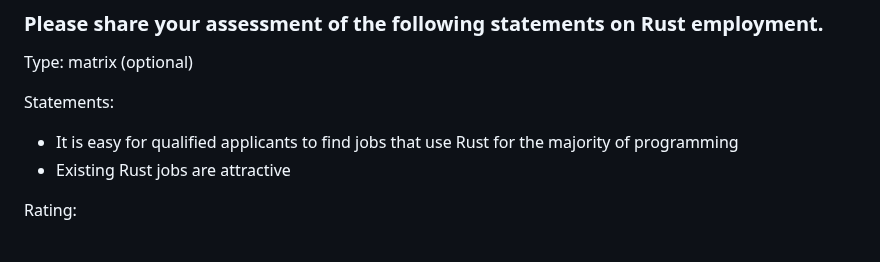
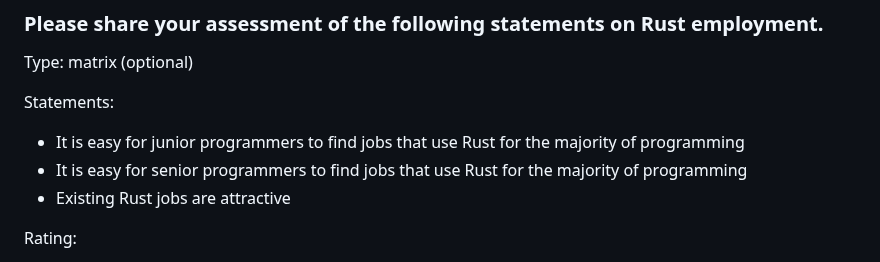
Before and after one commit to rust-lang/surveys, a Markdown page: surveys/2024-annual-survey/questions.md, the part around the change. GitHub-like rendering.

Commit message:
Clarify answers for Rust job marker for junior/senior role

```diff
--- a/surveys/2024-annual-survey/questions.md
+++ b/surveys/2024-annual-survey/questions.md
@@ -693,7 +693,8 @@ Type: matrix (optional)
 
 Statements:
 
-- It is easy for qualified applicants to find jobs that use Rust for the majority of programming
+- It is easy for junior programmers to find jobs that use Rust for the majority of programming
+- It is easy for senior programmers to find jobs that use Rust for the majority of programming
 - Existing Rust jobs are attractive
 
 Rating:
```
